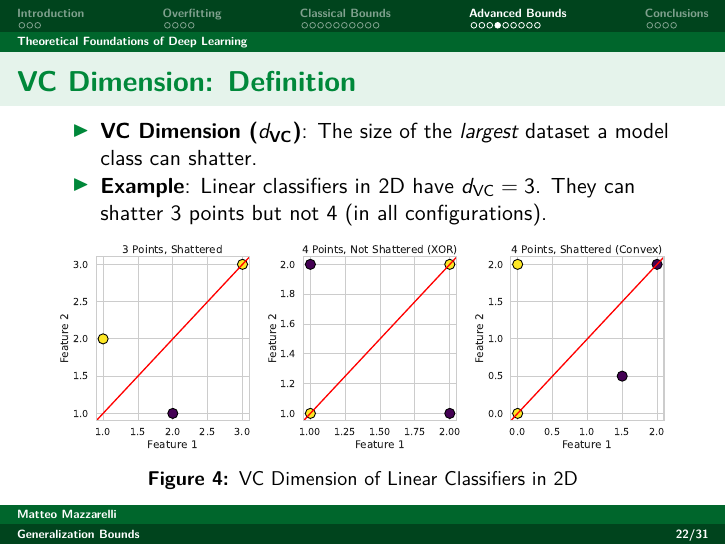
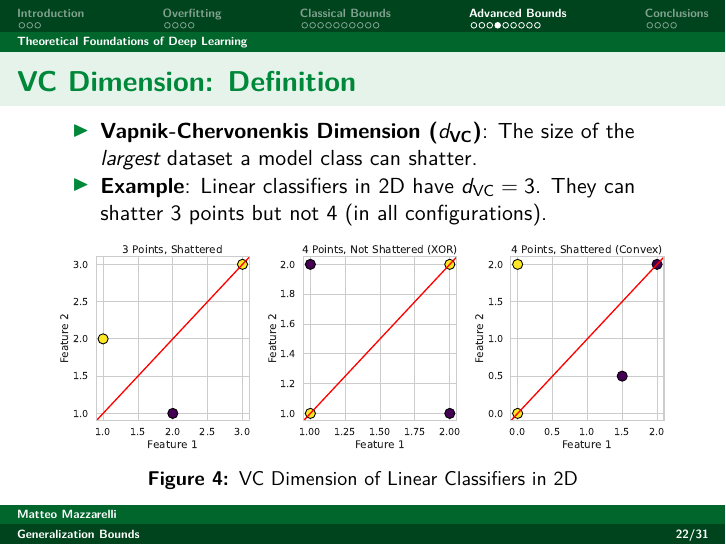
Before and after one commit to Matt17BR/tf-deepl2425_presentation, a Quarto document (generalization-bounds_presentation.qmd): page 22 of 31. The pictures show the output file generalization-bounds_presentation.pdf that the author committed with the source.

Commit message:
Realized I never put the full name of VC

````diff
--- a/generalization-bounds_presentation.qmd
+++ b/generalization-bounds_presentation.qmd
@@ -359,7 +359,7 @@ plt.show()
 
 ## VC Dimension: Definition
 
-- **VC Dimension ($d_{\text{VC}}$)**: The size of the *largest* dataset a model class can shatter.
+- **Vapnik-Chervonenkis Dimension ($d_{\text{VC}}$)**: The size of the *largest* dataset a model class can shatter.
 - **Example**: Linear classifiers in 2D have $d_{\text{VC}} = 3$. They can shatter 3 points but not 4 (in all configurations).
 
 ```{python vc-dimension-illustration}
````
Also changed, not shown: generalization-bounds_presentation.pdf, generalization-bounds_presentation.tex.
